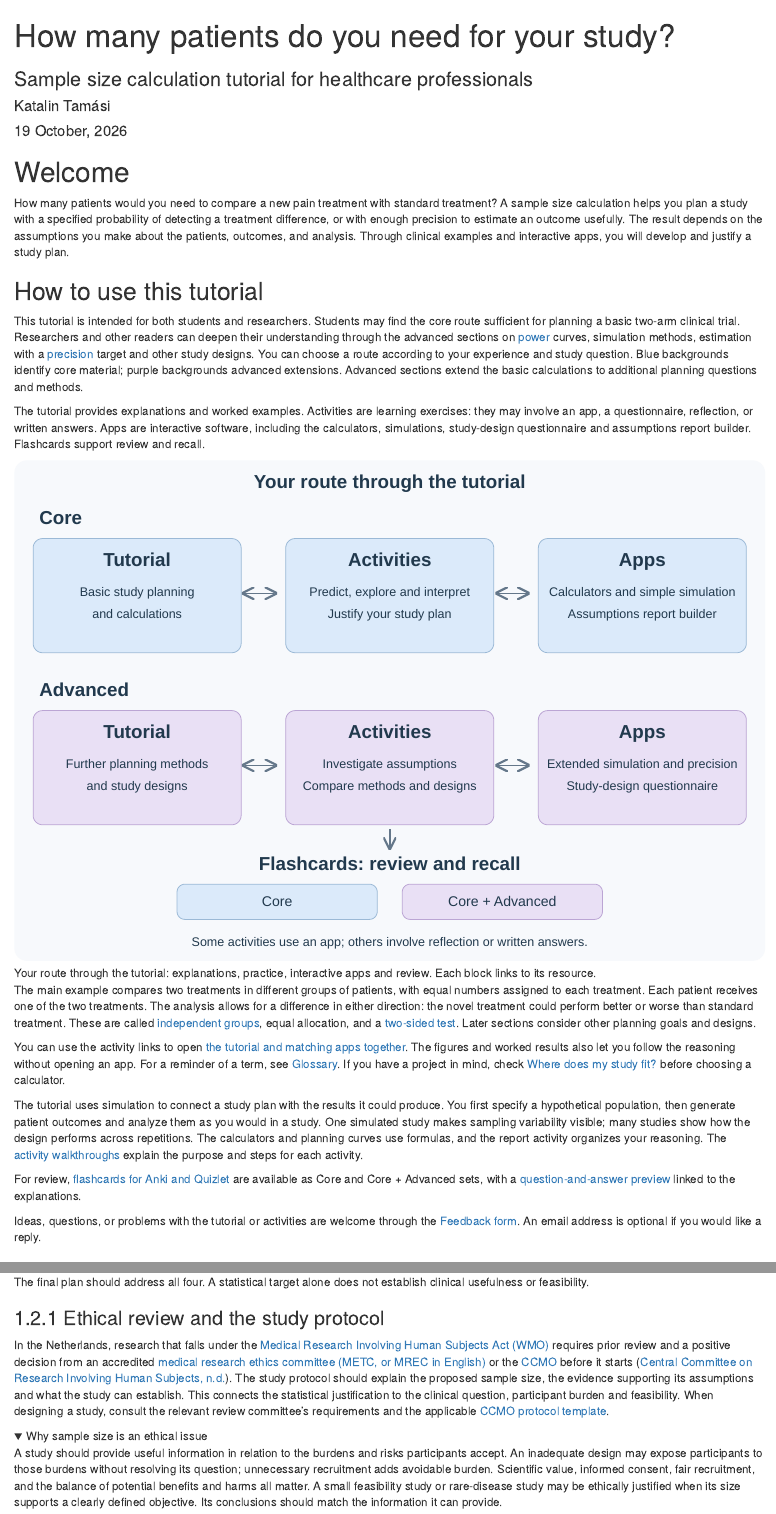
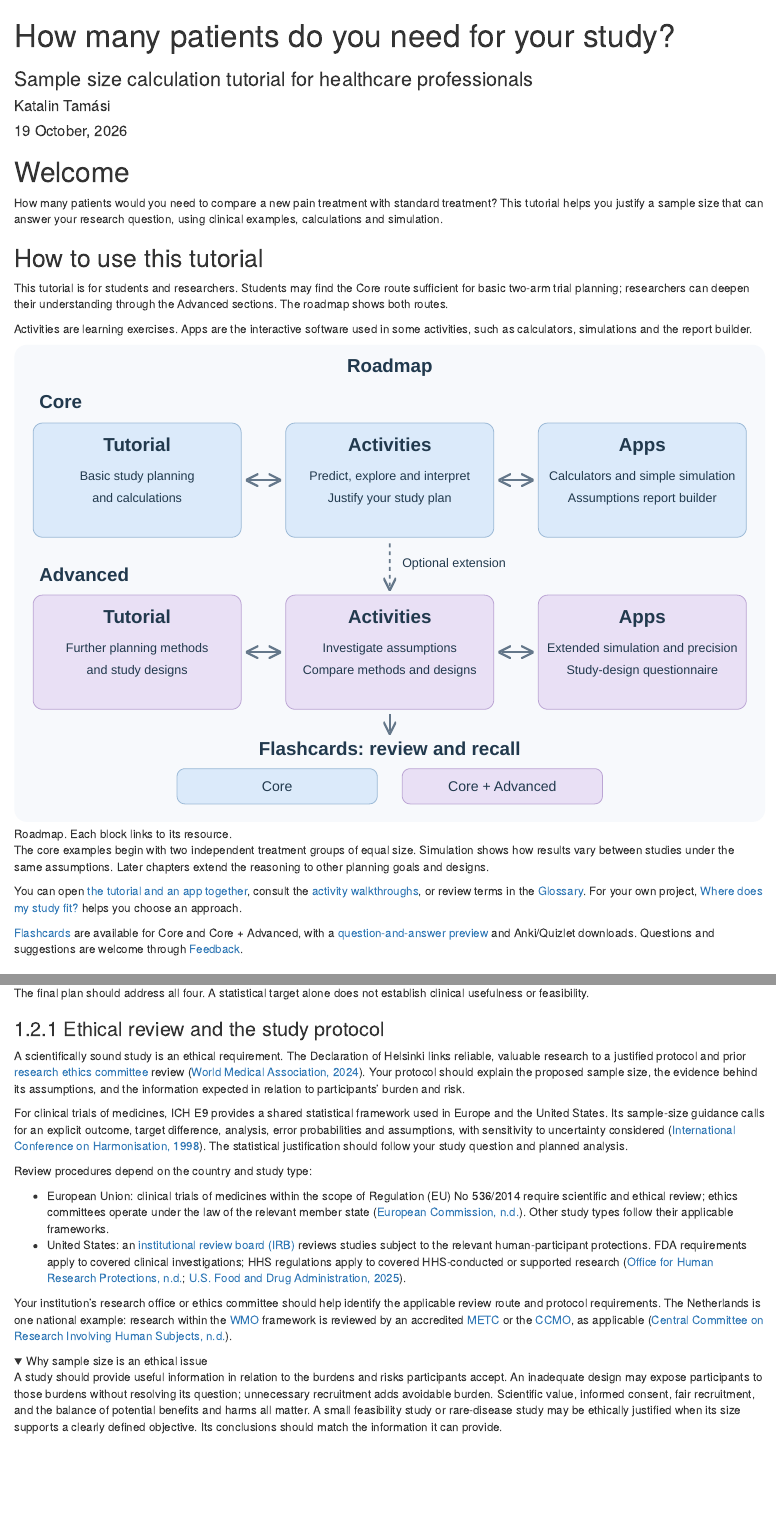
Before and after one commit to KataTam/sample-size-calculation, an R Markdown document (module/Sample_size_open_module.Rmd): the page in a window 1100 px wide, from its top, and a second part further down, joined at a grey line. Rendered offline with R 4.5, knitr and Pandoc, with nearby package versions; folded parts are opened; drawn as R Markdown's standard HTML page in place of the format the file asks for; some code elsewhere in the file could not run offline.

Commit message:
Shorten Welcome and add international ethics and protocol guidance

````diff
--- a/module/Sample_size_open_module.Rmd
+++ b/module/Sample_size_open_module.Rmd
@@ -38,29 +38,25 @@ source("../R/question_map.R")
 
 # Welcome {-}
 
-How many patients would you need to compare a new pain treatment with standard treatment? A sample size calculation helps you plan a study with a specified probability of detecting a treatment difference, or with enough precision to estimate an outcome usefully. The result depends on the assumptions you make about the patients, outcomes, and analysis. Through clinical examples and interactive apps, you will develop and justify a study plan.
+How many patients would you need to compare a new pain treatment with standard treatment? This tutorial helps you justify a sample size that can answer your research question, using clinical examples, calculations and simulation.
 
 ## How to use this tutorial {-}
 
-This tutorial is intended for both students and researchers. Students may find the core route sufficient for planning a basic two-arm clinical trial. Researchers and other readers can deepen their understanding through the advanced sections on [power](#statistical-power) curves, simulation methods, estimation with a [precision](#precision) target and other study designs. You can choose a route according to your experience and study question. Blue backgrounds identify core material; purple backgrounds advanced extensions. Advanced sections extend the basic calculations to additional planning questions and methods.
-
-The tutorial provides explanations and worked examples. Activities are learning exercises: they may involve an app, a questionnaire, reflection, or written answers. Apps are interactive software, including the calculators, simulations, study-design questionnaire and assumptions report builder. Flashcards support review and recall.
+This tutorial is for students and researchers. Students may find the Core route sufficient for basic two-arm trial planning; researchers can deepen their understanding through the Advanced sections. The roadmap shows both routes.
+
+Activities are learning exercises. Apps are the interactive software used in some activities, such as calculators, simulations and the report builder.
 
 ```{r tutorial-roadmap, echo=FALSE, results='asis'}
 cat('<figure class="tutorial-roadmap">',
     paste(readLines("../figures/tutorial-roadmap.svg", encoding="UTF-8", warn=FALSE), collapse="\n"),
-    '<figcaption>Your route through the tutorial: explanations, practice, interactive apps and review. Each block links to its resource.</figcaption></figure>')
-```
-
-The main example compares two treatments in different groups of patients, with equal numbers assigned to each treatment. Each patient receives one of the two treatments. The analysis allows for a difference in either direction: the novel treatment could perform better or worse than standard treatment. These are called [independent groups](#independent-groups), equal allocation, and a [two-sided test](#two-sided-test). Later sections consider other planning goals and designs.
-
-You can use the activity links to open [the tutorial and matching apps together](https://katatam.github.io/sample-size-calculation/study/?activity=pain_one_many). The figures and worked results also let you follow the reasoning without opening an app. For a reminder of a term, see [Glossary](#glossary). If you have a project in mind, check [Where does my study fit?](#study-designs) before choosing a calculator.
-
-The tutorial uses simulation to connect a study plan with the results it could produce. You first specify a hypothetical population, then generate patient outcomes and analyze them as you would in a study. One simulated study makes sampling variability visible; many studies show how the design performs across repetitions. The calculators and planning curves use formulas, and the report activity organizes your reasoning. The [activity walkthroughs](https://katatam.github.io/sample-size-calculation/student-materials/activity-walkthroughs.html) explain the purpose and steps for each activity.
-
-For review, [flashcards for Anki and Quizlet](https://katatam.github.io/sample-size-calculation/student-materials/flashcards/index.html) are available as Core and Core + Advanced sets, with a [question-and-answer preview](https://katatam.github.io/sample-size-calculation/student-materials/flashcards/cards.html) linked to the explanations.
-
-Ideas, questions, or problems with the tutorial or activities are welcome through the [Feedback form](https://forms.cloud.microsoft/e/j00AMibqi5). An email address is optional if you would like a reply.
+    '<figcaption>Roadmap. Each block links to its resource.</figcaption></figure>')
+```
+
+The core examples begin with two independent treatment groups of equal size. Simulation shows how results vary between studies under the same assumptions. Later chapters extend the reasoning to other planning goals and designs.
+
+You can open [the tutorial and an app together](https://katatam.github.io/sample-size-calculation/study/?activity=pain_one_many), consult the [activity walkthroughs](https://katatam.github.io/sample-size-calculation/student-materials/activity-walkthroughs.html), or review terms in the [Glossary](#glossary). For your own project, [Where does my study fit?](#study-designs) helps you choose an approach.
+
+[Flashcards](https://katatam.github.io/sample-size-calculation/student-materials/flashcards/index.html) are available for Core and Core + Advanced, with a [question-and-answer preview](https://katatam.github.io/sample-size-calculation/student-materials/flashcards/cards.html) and Anki/Quizlet downloads. Questions and suggestions are welcome through [Feedback](https://forms.cloud.microsoft/e/j00AMibqi5).
 
 ::: {.learning-goals .core-outcomes}
 ## Core learning outcomes {#core-route .unnumbered .core-heading}
@@ -129,7 +124,16 @@ The final plan should address all four. A statistical target alone does not esta
 
 ### Ethical review and the study protocol {.core-heading}
 
-In the Netherlands, research that falls under the [Medical Research Involving Human Subjects Act (WMO)](#wmo) requires prior review and a positive decision from an accredited [medical research ethics committee (METC, or MREC in English)](#metc) or the [CCMO](#ccmo) before it starts [@ccmowmo]. The study protocol should explain the proposed sample size, the evidence supporting its assumptions and what the study can establish. This connects the statistical justification to the clinical question, participant burden and feasibility. When designing a study, consult the relevant review committee's requirements and the applicable [CCMO protocol template](https://english.ccmo.nl/documents/2018/09/19/standard-research-file-c1-template-research-protocol).
+A scientifically sound study is an ethical requirement. The Declaration of Helsinki links reliable, valuable research to a justified protocol and prior [research ethics committee](#research-ethics-committee) review [@wmahelsinki2024]. Your protocol should explain the proposed sample size, the evidence behind its assumptions, and the information expected in relation to participants' burden and risk.
+
+For clinical trials of medicines, ICH E9 provides a shared statistical framework used in Europe and the United States. Its sample-size guidance calls for an explicit outcome, target difference, analysis, error probabilities and assumptions, with sensitivity to uncertainty considered [@iche91998]. The statistical justification should follow your study question and planned analysis.
+
+Review procedures depend on the country and study type:
+
+- European Union: clinical trials of medicines within the scope of Regulation (EU) No 536/2014 require scientific and ethical review; ethics committees operate under the law of the relevant member state [@ecethicsreview]. Other study types follow their applicable frameworks.
+- United States: an [institutional review board (IRB)](#institutional-review-board) reviews studies subject to the relevant human-participant protections. FDA requirements apply to covered clinical investigations; HHS regulations apply to covered HHS-conducted or supported research [@fdairb2025; @hhsresearchreview].
+
+Your institution's research office or ethics committee should help identify the applicable review route and protocol requirements. The Netherlands is one national example: research within the [WMO](#wmo) framework is reviewed by an accredited [METC](#metc) or the [CCMO](#ccmo), as applicable [@ccmowmo].
 
 <details class="misconception" id="ethics-sample-size">
 <summary>Why sample size is an ethical issue</summary>
--- a/module/references.bib
+++ b/module/references.bib
@@ -435,3 +435,20 @@
   urldate = {2026-10-16},
   note = {The CDC Field Epidemiology Manual, Chapter 7}
 }
+
+@misc{wmahelsinki2024,
+  author = {{World Medical Association}},
+  title = {Declaration of Helsinki: Ethical principles for medical research involving human participants},
+  year = {2024},
+  url = {https://www.wma.net/policies-post/wma-declaration-of-helsinki/}
+}
+@techreport{iche91998,
+  author = {{International Conference on Harmonisation}},
+  title = {{E9}: Statistical principles for clinical trials},
+  year = {1998},
+  institution = {ICH},
+  url = {https://www.fda.gov/regulatory-information/search-fda-guidance-documents/e9-statistical-principles-clinical-trials}
+}
+@misc{ecethicsreview,
+  author = {{European Commission}},
+  title = {{MedEthicsEU}: Group of national representatives of medical research ethics committees},
@@ -437,0 +459,7 @@
+  author = {{U.S. Food and Drug Administration}},
+  title = {Institutional review boards frequently asked questions: Guidance for institutional review boards and clinical investigators},
+  year = {2025},
+  url = {https://www.fda.gov/regulatory-information/search-fda-guidance-documents/institutional-review-boards-frequently-asked-questions}
+}
+@misc{hhsresearchreview,
+  author = {{Office for Human Research Protections}},
--- a/student-materials/glossary.md
+++ b/student-materials/glossary.md
@@ -133,7 +133,17 @@ Increasing the number of simulations reduces Monte Carlo error; quadrupling the
 
 For more detail, return to the [power chapter](#power), [sampling-distribution illustration](#alpha-beta), [precision examples](#feasibility), or [common mistakes](#common-mistakes). Methodological sources include Kirkwood and Sterne (2003), Whitley and Ball (2002), and the R documentation cited in the tutorial.
 
-## Research ethics review in the Netherlands
+## Research ethics review
+
+### Research ethics committee (REC) {#research-ethics-committee}
+
+An independent committee that reviews research involving human participants, including its scientific justification and protection of participants. Names and legal responsibilities vary by country. The [Declaration of Helsinki](https://www.wma.net/policies-post/wma-declaration-of-helsinki/) describes the international ethical principles; applicable national requirements determine the review process.
+
+### Institutional review board (IRB) {#institutional-review-board}
+
+The usual US term for a committee that reviews research involving human participants. Applicable FDA or HHS rules define its responsibilities and the studies requiring review. See the [FDA guidance](https://www.fda.gov/regulatory-information/search-fda-guidance-documents/institutional-review-boards-frequently-asked-questions) and [HHS overview](https://www.hhs.gov/ohrp/regulations-and-policy/guidance/faq/45-cfr-46/index.html).
+
+The following three terms describe the Netherlands specifically.
 
 ### WMO {#wmo}
 
````
Also changed, not shown: data/glossary-terms.json (+17 -0 lines), documentation/reading-guide.md (+6 -0 lines), figures/tutorial-roadmap.svg, module/Sample_size_open_module.Rmd (3 more changed lines), module/references.bib (8 more changed lines).
